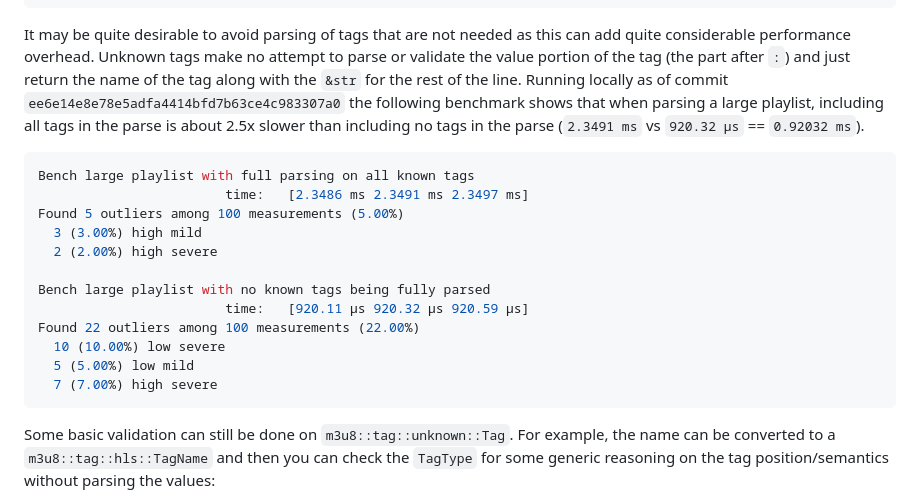
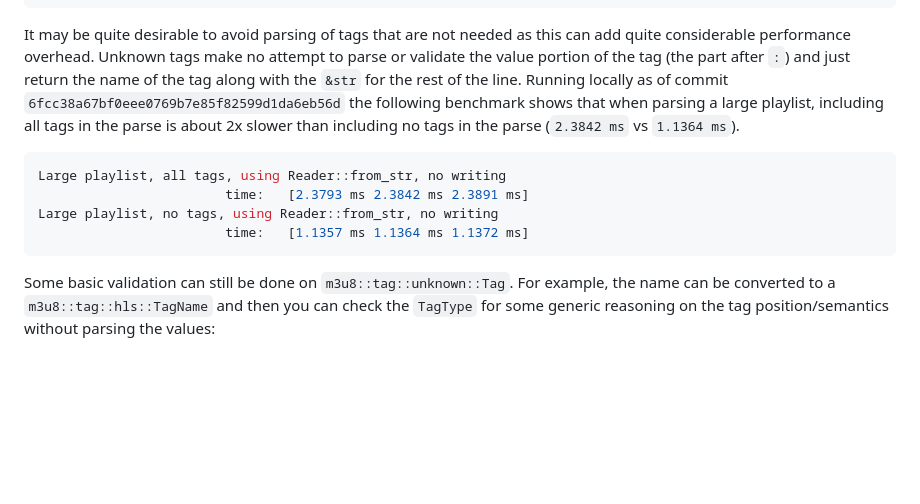
Before and after one commit to theRealRobG/m3u8, a Markdown page: README.md, the part around the change. GitHub-like rendering; blank space fills up the shorter version.

Commit message:
Updated README with perf figures

````diff
--- a/README.md
+++ b/README.md
@@ -329,22 +329,14 @@ ParsingOptionsBuilder::new()
 It may be quite desirable to avoid parsing of tags that are not needed as this can add quite
 considerable performance overhead. Unknown tags make no attempt to parse or validate the value
 portion of the tag (the part after `:`) and just return the name of the tag along with the `&str`
-for the rest of the line. Running locally as of commit `ee6e14e8e78e5adfa4414bfd7b63ce4c983307a0`
+for the rest of the line. Running locally as of commit `6fcc38a67bf0eee0769b7e85f82599d1da6eb56d`
 the following benchmark shows that when parsing a large playlist, including all tags in the parse is
-about 2.5x slower than including no tags in the parse (`2.3491 ms` vs `920.32 µs` == `0.92032 ms`).
+about 2x slower than including no tags in the parse (`2.3842 ms` vs `1.1364 ms`).
 ```sh
-Bench large playlist with full parsing on all known tags
-                        time:   [2.3486 ms 2.3491 ms 2.3497 ms]
-Found 5 outliers among 100 measurements (5.00%)
-  3 (3.00%) high mild
-  2 (2.00%) high severe
-
-Bench large playlist with no known tags being fully parsed
-                        time:   [920.11 µs 920.32 µs 920.59 µs]
-Found 22 outliers among 100 measurements (22.00%)
-  10 (10.00%) low severe
-  5 (5.00%) low mild
-  7 (7.00%) high severe
+Large playlist, all tags, using Reader::from_str, no writing
+                        time:   [2.3793 ms 2.3842 ms 2.3891 ms]
+Large playlist, no tags, using Reader::from_str, no writing
+                        time:   [1.1357 ms 1.1364 ms 1.1372 ms]
 ```
 
 Some basic validation can still be done on `m3u8::tag::unknown::Tag`. For example, the name can be
````
